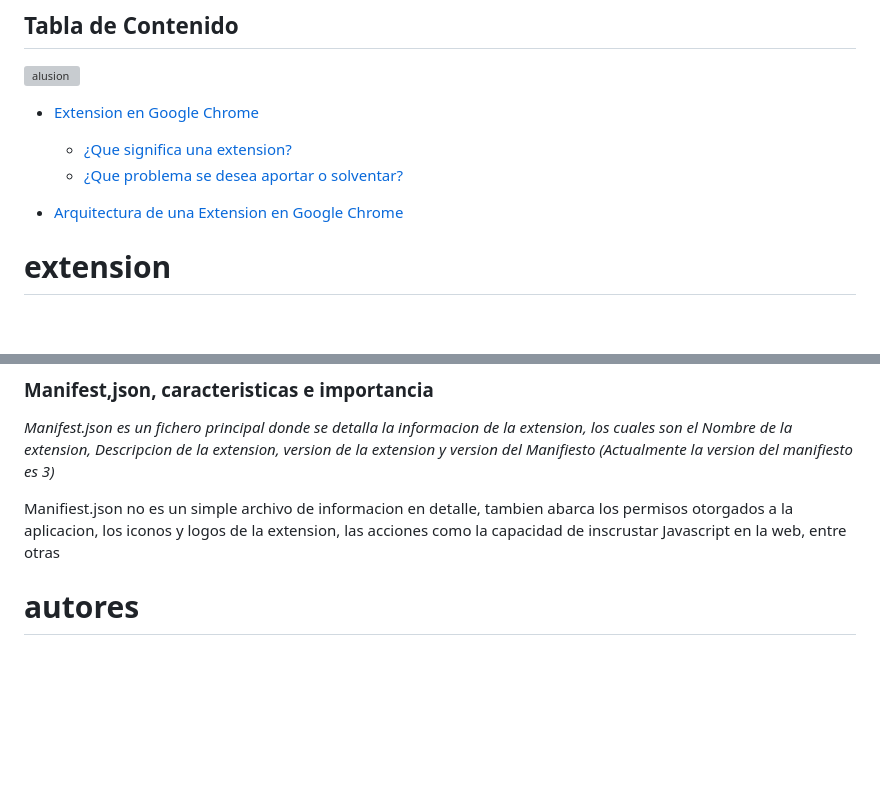
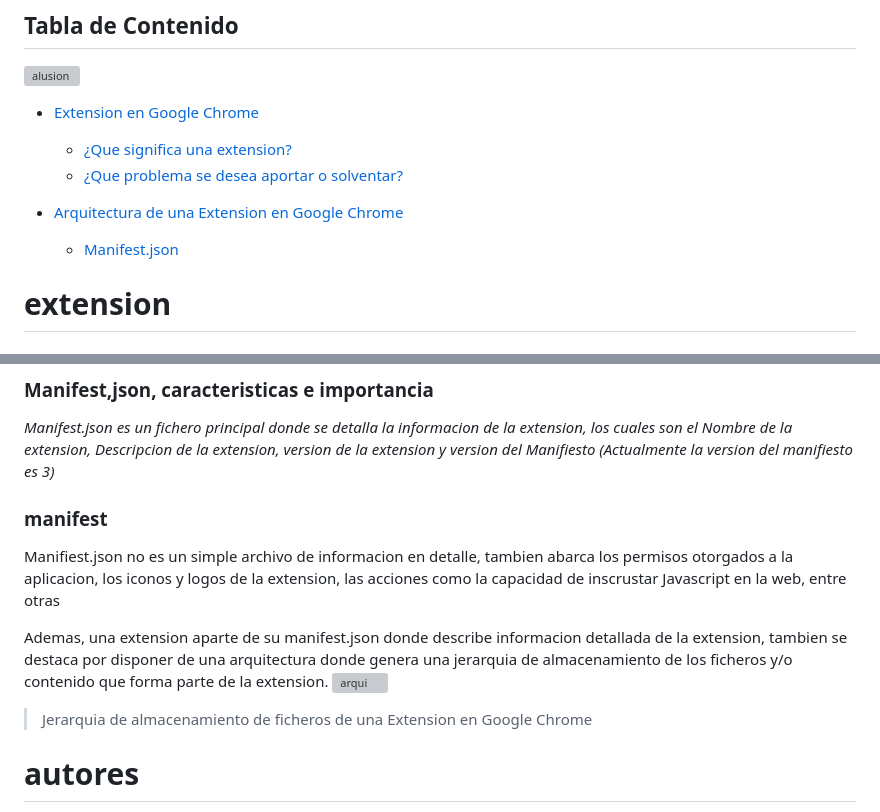
Before and after one commit to KevinCarrero1417/Extensions, a Markdown page: README.md, 2 parts joined by grey strips. Drawn GitHub-style; blank space fills up the shorter version; grey boxes are pictures that could not be loaded.

```diff
--- a/README.md
+++ b/README.md
@@ -10,6 +10,7 @@ _Bienvenido  a nuestro repositorio, Somos Marlon Prado y Kevin Castro, ¡ gusto
     + [¿Que problema se desea aportar o solventar?](#problema)
 
 - [Arquitectura de una Extension en Google Chrome](#arquitectura)
+    + [Manifest.json](#manifest)
 
 
 
@@ -42,9 +43,12 @@ Sin embargo, aunque la arquitectura defina la importancia de pop ups, actions y
 ### Manifest,json, caracteristicas e importancia
 *Manifest.json es un fichero principal donde se detalla la informacion de la extension, los cuales son el Nombre de la extension, Descripcion de la extension, version de la extension y version del Manifiesto (Actualmente la version del manifiesto es 3)*
 
-
+### manifest
 Manifiest.json no es un simple archivo de informacion en detalle, tambien abarca los permisos otorgados a la aplicacion, los iconos y logos de la extension, las acciones como la capacidad de inscrustar Javascript en la web, entre otras
 
+Ademas, una extension aparte de su  manifest.json donde describe informacion detallada de la extension, tambien se destaca por disponer de una arquitectura donde genera una jerarquia de almacenamiento de los ficheros y/o contenido que forma parte de la extension.
+![arqui](https://wd.imgix.net/image/BhuKGJaIeLNPW9ehns59NfwqKxF2/Txq5CxeXjQz7i4wmP8zO.png?auto=format&w=439)
+> Jerarquia de almacenamiento de ficheros de una Extension en Google Chrome
 # autores
 
 * Marlon Stiven Prado
```
